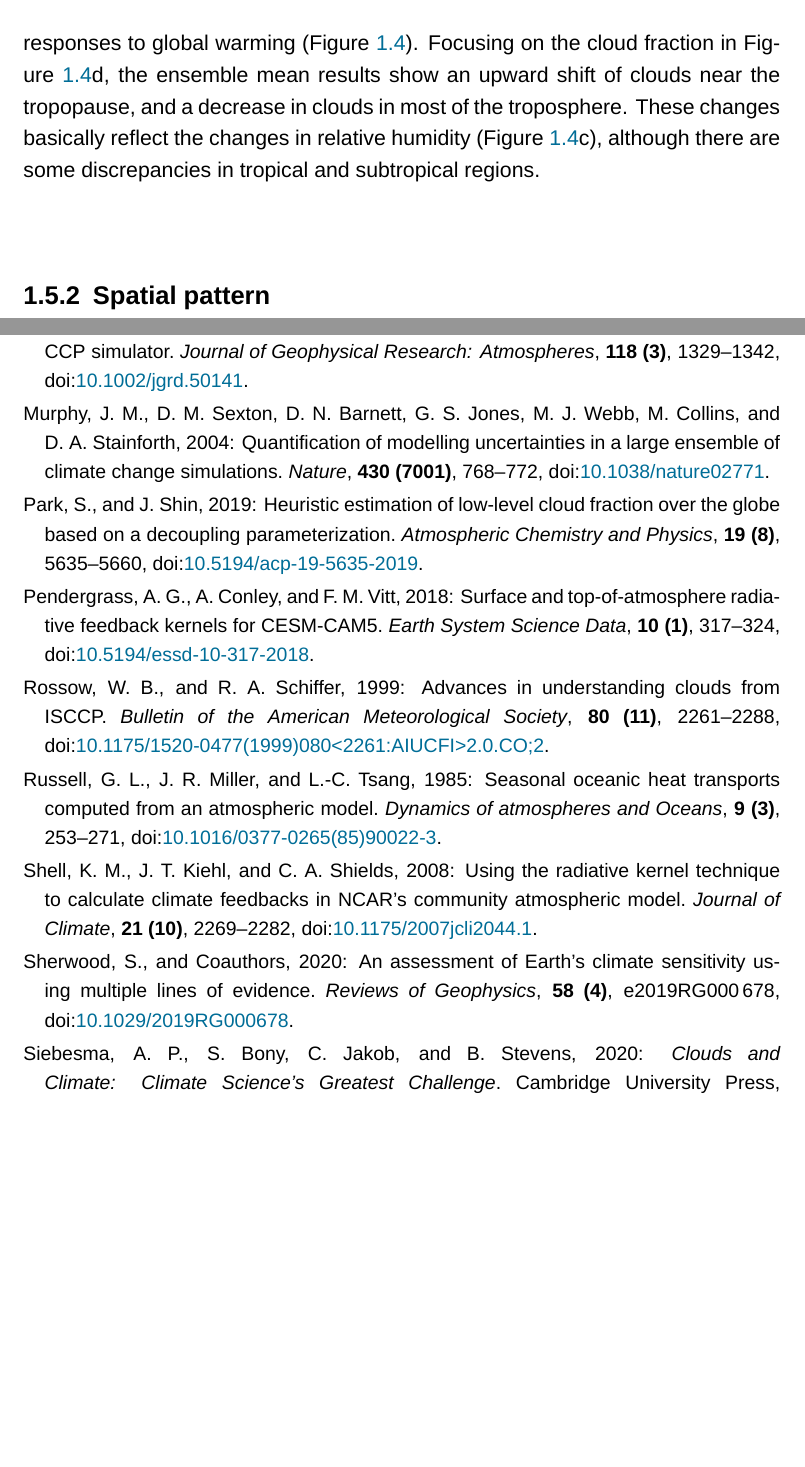
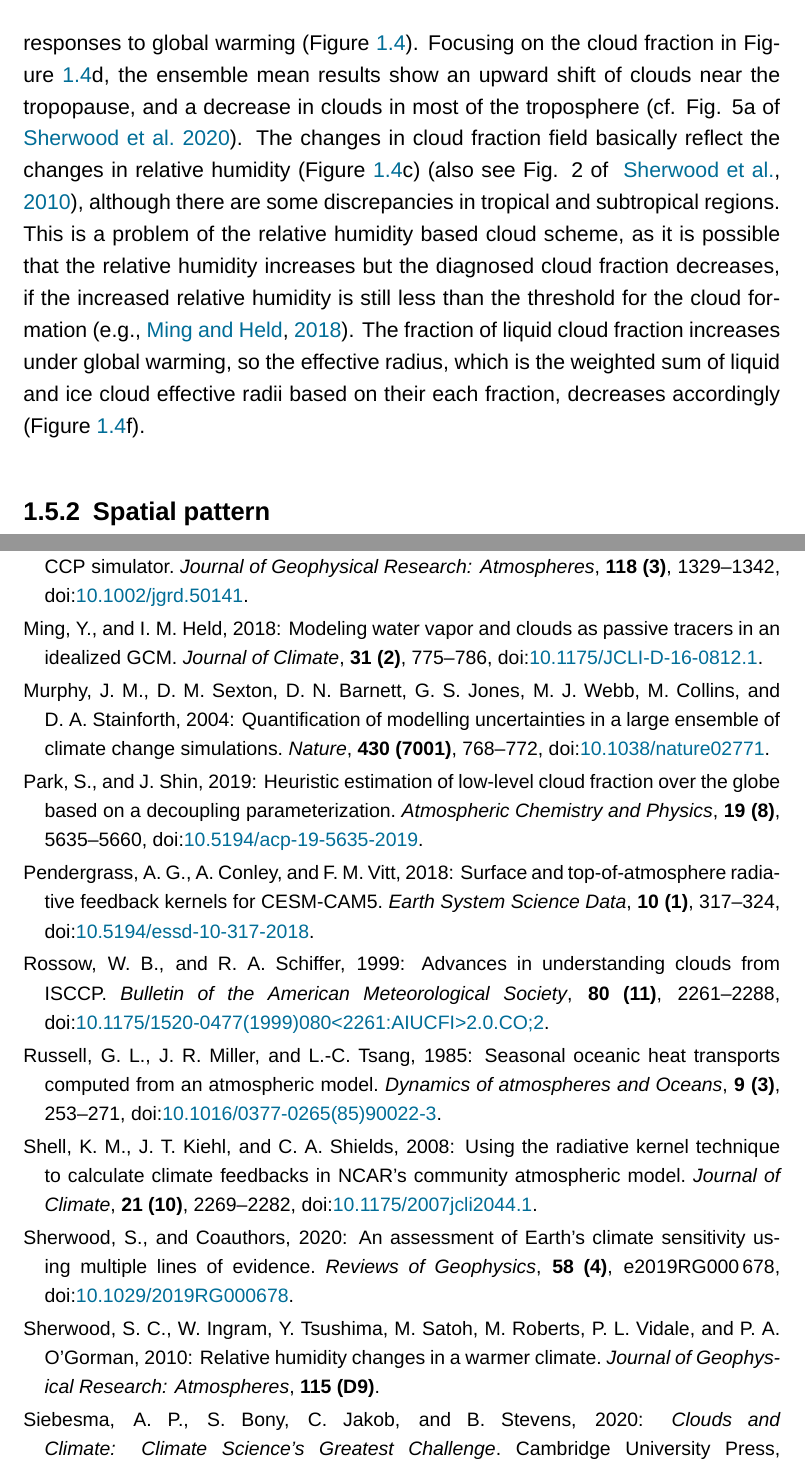
Before and after one commit to lqxyz/PhD_Thesis, a LaTeX thesis (thesis.tex, which reads chapter/changes_of_CRE.tex): two parts of pages 25 and 35 of 37, joined at a grey line, cut so that both start at the same text, the shorter picture padded with empty space. Compiled offline with XeLaTeX; a missing font is replaced by an installed copy or a similar font.

Commit message:
update basic field change under global warming

```diff
--- a/chapter/changes_of_CRE.tex
+++ b/chapter/changes_of_CRE.tex
@@ -228,7 +228,8 @@ In summary, from this comparison we can find that the CRE based diagnostics can
     \label{fig:zonal_mean_profile_change_ensemble_mean_for_cld}
 \end{figure}
 
-To analyze the simulation results, we first consider the mean and range of simulations of both present-day zonal mean profiles of some basic fields and their responses to global warming (\figref{fig:zonal_mean_profile_change_ensemble_mean_for_cld}). Focusing on the cloud fraction in \figref{fig:zonal_mean_profile_change_ensemble_mean_for_cld}d, the ensemble mean results show an upward shift of clouds near the tropopause, and a decrease in clouds in most of the troposphere. These changes basically reflect the changes in relative humidity (\figref{fig:zonal_mean_profile_change_ensemble_mean_for_cld}c), although there are some discrepancies in tropical and subtropical regions.
+To analyze the simulation results, we first consider the mean and range of simulations of both present-day zonal mean profiles of some basic fields and their responses to global warming (\figref{fig:zonal_mean_profile_change_ensemble_mean_for_cld}). Focusing on the cloud fraction in \figref{fig:zonal_mean_profile_change_ensemble_mean_for_cld}d, the ensemble mean results show an upward shift of clouds near the tropopause, and a decrease in clouds in most of the troposphere (cf. Fig. 5a of \citealt{Sherwood2020}). The changes in cloud fraction field basically reflect the changes in relative humidity (\figref{fig:zonal_mean_profile_change_ensemble_mean_for_cld}c) \citep[also see Fig. 2 of ][]{Sherwood2010}, although there are some discrepancies in tropical and subtropical regions. This is a problem of the relative humidity based cloud scheme, as it is possible that the relative humidity increases but the diagnosed cloud fraction decreases, if the increased relative humidity is still less than the threshold for the cloud formation \citep[e.g.,][]{Ming2018}. The fraction of liquid cloud fraction increases under global warming, so the effective radius, which is the weighted sum of liquid and ice cloud effective radii based on their each fraction, decreases accordingly (\figref{fig:zonal_mean_profile_change_ensemble_mean_for_cld}f).
+
 
 % a poleward shift of clouds in midlatitudes,
 
```
Also changed, not shown: chapter/changes_of_CRE.tex (1 more changed lines).
